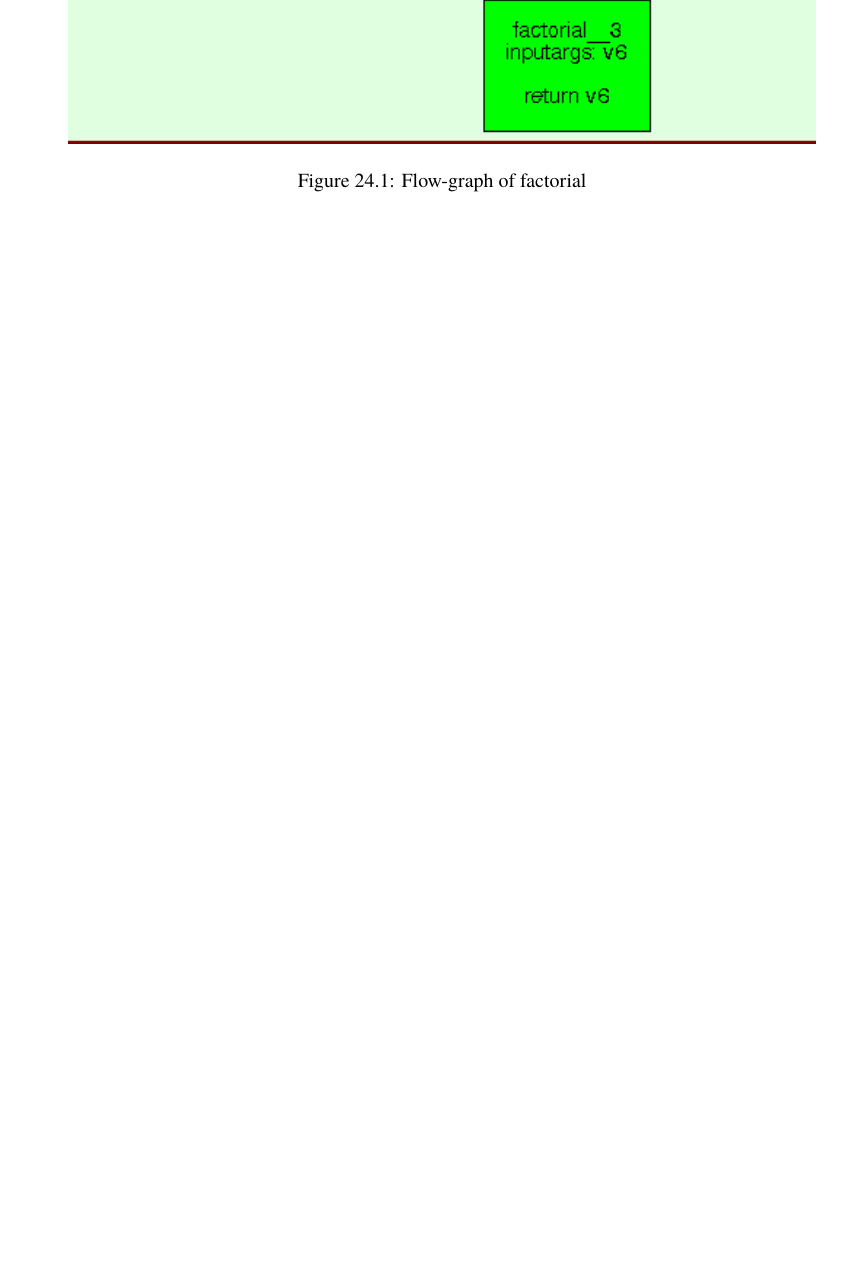
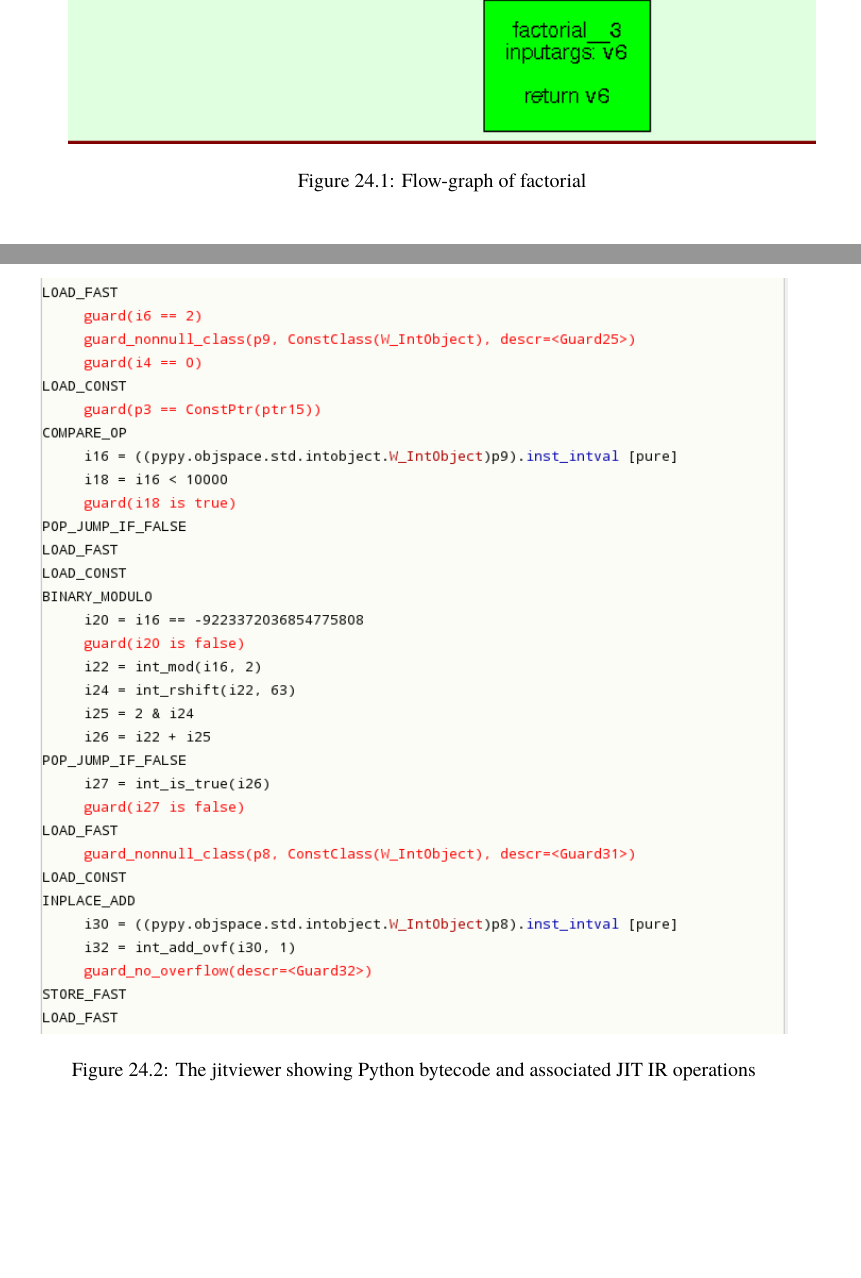
Before and after one commit to catlee/aosa-volume2, a LaTeX thesis (tex/en/aosa2.tex, which reads tex/en/pypy.tex): part of page 167 of 222 before the commit and two parts of pages 167 and 168 of 222 after it, the two joined at a grey line, cut so that both start at the same text, the shorter picture padded with empty space. Compiled offline with pdfLaTeX.

Commit message:
add picture of jitviewer
git-svn-id: http://www.aosabook.org/svn/volume2@730 dd5aa6cc-de63-413d-92ad-03a14aac4e6a

```diff
--- a/tex/en/pypy.tex
+++ b/tex/en/pypy.tex
@@ -442,6 +442,9 @@ one to visually peel pack the layers on a JITed function, from Python bytecode
 to JIT IR to assembly. Visualization tools help developers understand how PyPy's
 many layers interact with each other.
 
+\aosafigure{../images/pypy/jitviewer.png}{The jitviewer showing Python bytecode
+  and associated JIT IR operations}{fig.pypy.flowgraph}
+
 \end{aosasect1}
 
 \begin{aosasect1}{Summary}
```
Also changed, not shown: tex/images/pypy/jitviewer.png (added).
